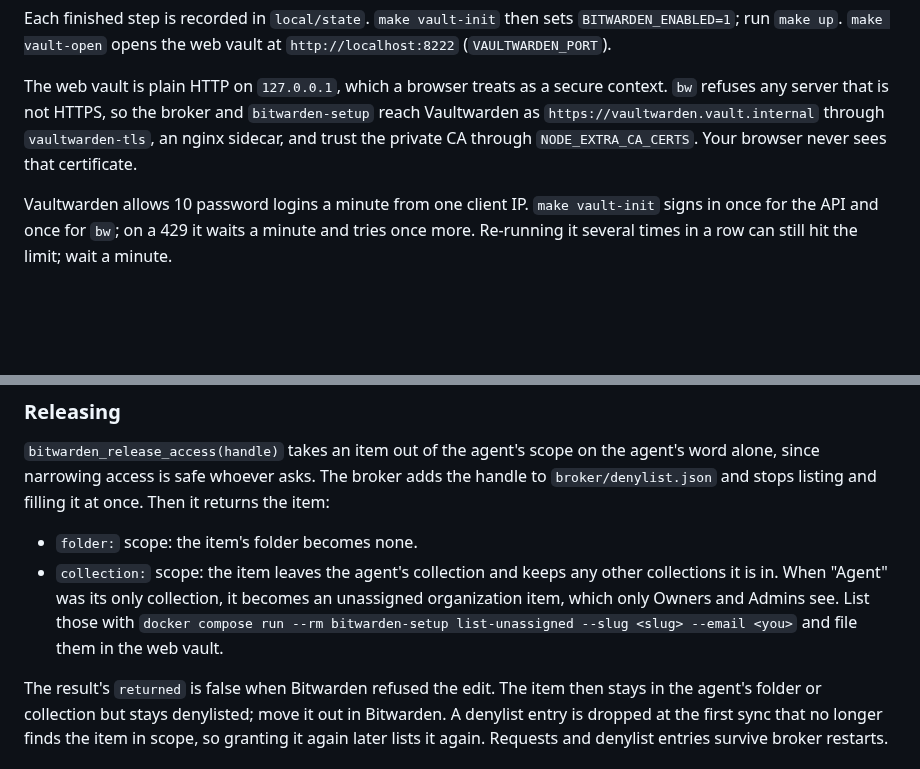
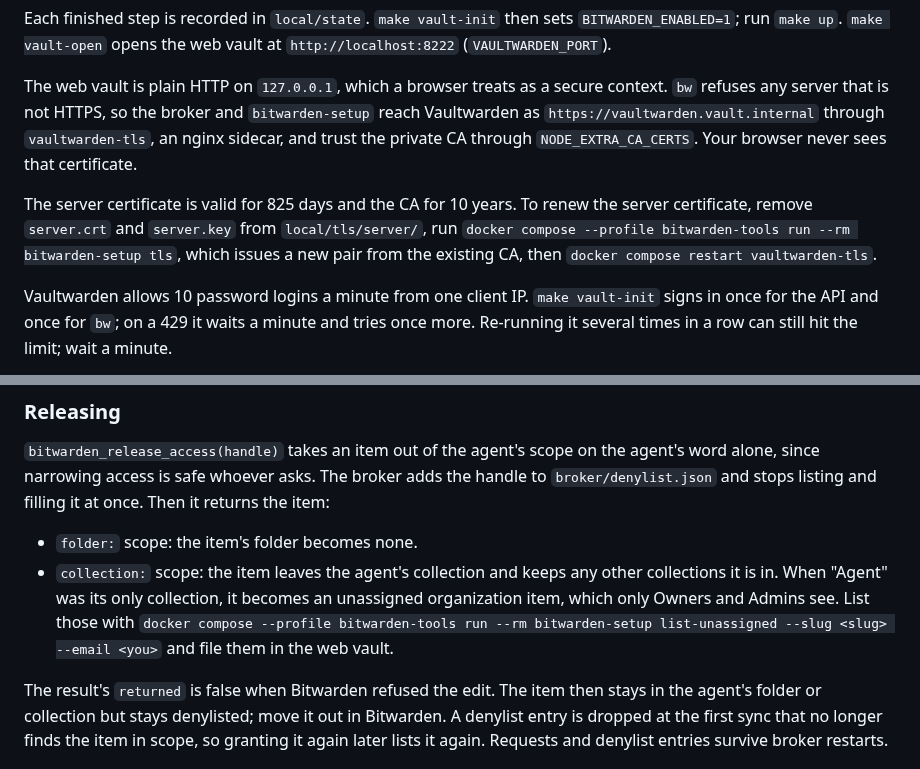
Before and after one commit to kaxline/sovereign-agent-stack, a Markdown page: docs/bitwarden.md, 2 parts joined by grey strips. Drawn GitHub-style; blank space fills up the shorter version.

Commit message:
Bring the Bitwarden spec in line with the implementation

```diff
--- a/docs/bitwarden.md
+++ b/docs/bitwarden.md
@@ -123,6 +123,11 @@ any server that is not HTTPS, so the broker and `bitwarden-setup` reach Vaultwar
 `https://vaultwarden.vault.internal` through `vaultwarden-tls`, an nginx sidecar, and trust the
 private CA through `NODE_EXTRA_CA_CERTS`. Your browser never sees that certificate.
 
+The server certificate is valid for 825 days and the CA for 10 years. To renew the server
+certificate, remove `server.crt` and `server.key` from `local/tls/server/`, run
+`docker compose --profile bitwarden-tools run --rm bitwarden-setup tls`, which issues a new pair from
+the existing CA, then `docker compose restart vaultwarden-tls`.
+
 Vaultwarden allows 10 password logins a minute from one client IP. `make vault-init` signs in once for the
 API and once for `bw`; on a 429 it waits a minute and tries once more. Re-running it several times
 in a row can still hit the limit; wait a minute.
@@ -194,7 +199,7 @@ and stops listing and filling it at once. Then it returns the item:
 - `collection:` scope: the item leaves the agent's collection and keeps any other collections it is
   in. When "Agent" was its only collection, it becomes an unassigned organization item, which only
   Owners and Admins see. List those with
-  `docker compose run --rm bitwarden-setup list-unassigned --slug <slug> --email <you>` and file them
+  `docker compose --profile bitwarden-tools run --rm bitwarden-setup list-unassigned --slug <slug> --email <you>` and file them
   in the web vault.
 
 The result's `returned` is false when Bitwarden refused the edit. The item then stays in the agent's
```
Also changed, not shown: 2 other files.
